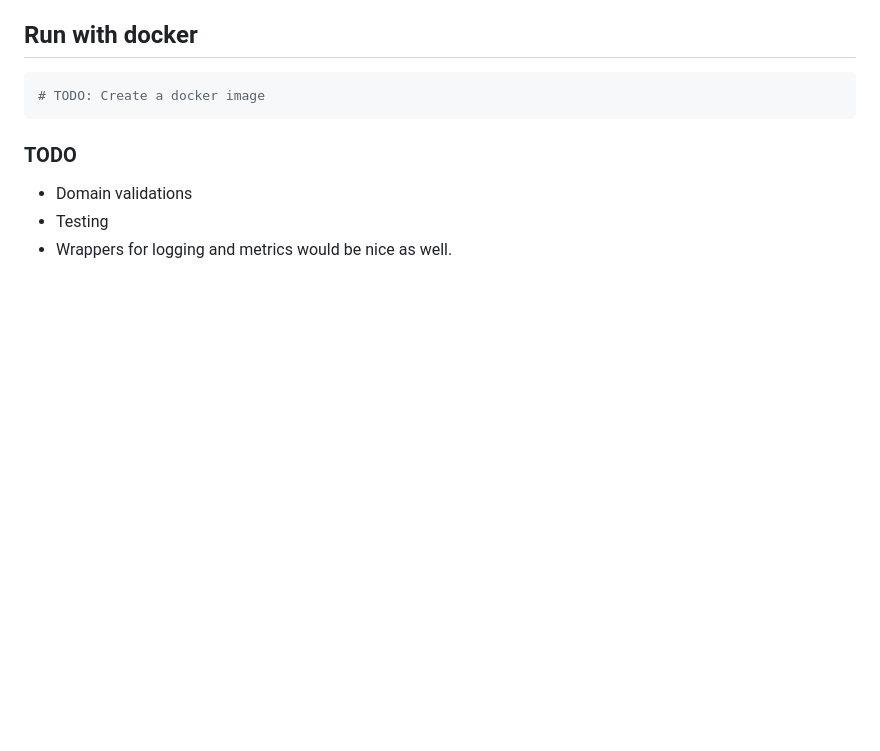
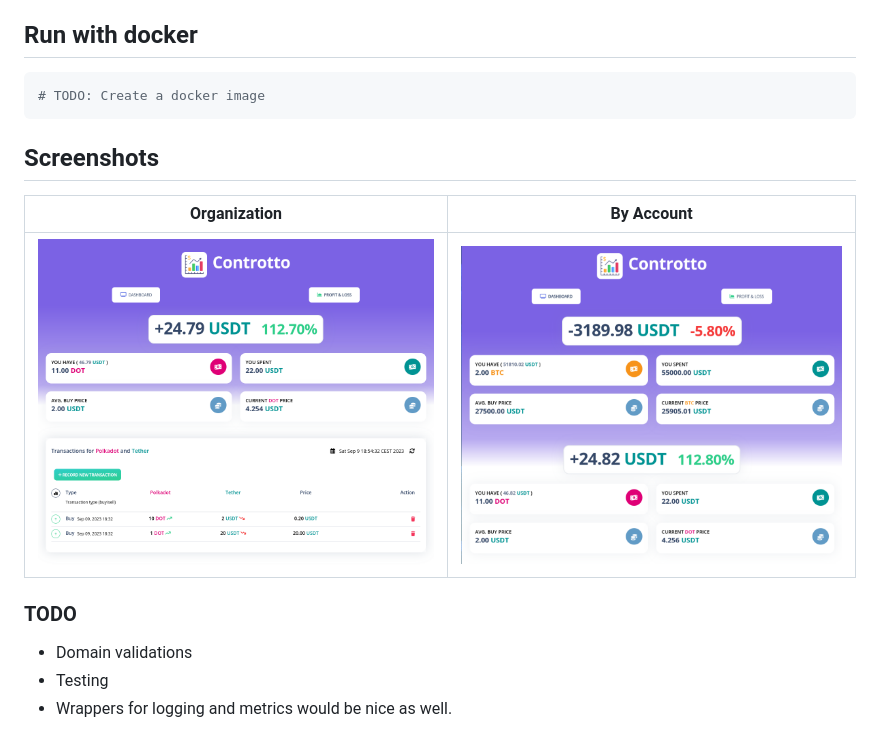
Before and after one commit to contre95/controtto, a Markdown page: README.md, the part around the change printed below. GitHub-like rendering; pictures changed too: public/assets/img/pairList.png (added), public/assets/img/pairpnl.png (added); blank space fills up the shorter version.

Commit message:
Dashboard for now

````diff
--- a/README.md
+++ b/README.md
@@ -19,6 +21,10 @@ and access [localhost:8721](http://localhost:8721)
 ```bash
 # TODO: Create a docker image
 ```
+## Screenshots
+Organization             | By Account
+:-------------------------:|:-------------------------:
+![accounts-dashboard](./public/assets/img/pairpnl.png)|![kpi-dashboard](./public/assets/img/pairList.png)
 
 ### TODO
 * Domain validations
````
Also changed, not shown: other parts of README.md (+3 -1 lines), 4 other files.
